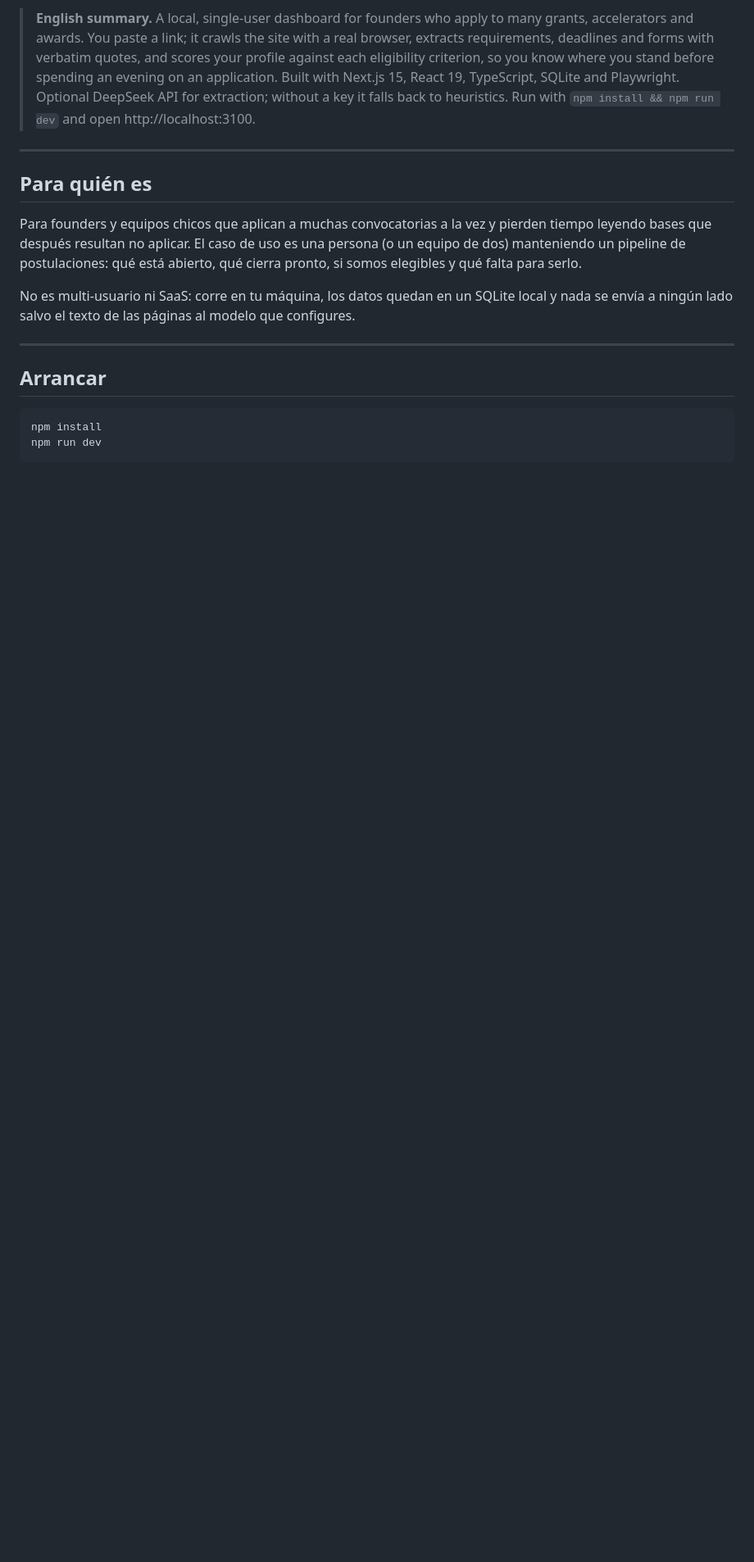
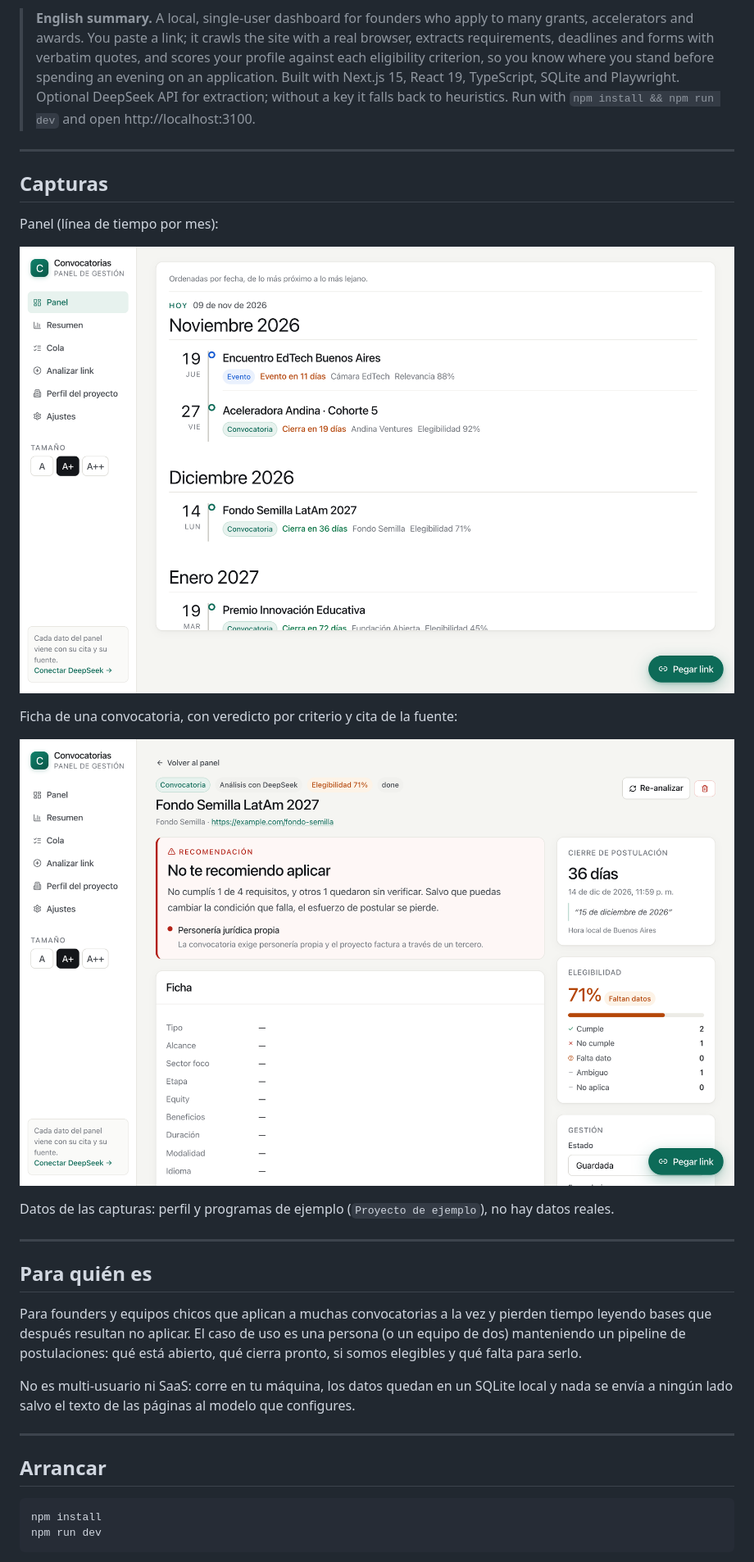
Before and after one commit to pestequiel-dev/asistente-convocatorias, a Markdown page: README.md, the part around one of its changes. Shown at 82% size. Drawn GitHub-style; pictures changed too: docs/ficha.png (added), docs/panel.png (added); blank space fills up the shorter version.

Commit message:
chore: tests unitarios, CI, capturas de ejemplo y limpieza de scripts sueltos

```diff
--- a/README.md
+++ b/README.md
@@ -15,6 +17,20 @@ posteo de LinkedIn/Instagram) y el sistema:
 > before spending an evening on an application. Built with Next.js 15, React 19, TypeScript, SQLite and
 > Playwright. Optional DeepSeek API for extraction; without a key it falls back to heuristics. Run with
 > `npm install && npm run dev` and open http://localhost:3100.
+
+---
+
+## Capturas
+
+Panel (línea de tiempo por mes):
+
+![Panel](docs/panel.png)
+
+Ficha de una convocatoria, con veredicto por criterio y cita de la fuente:
+
+![Ficha](docs/ficha.png)
+
+Datos de las capturas: perfil y programas de ejemplo (`Proyecto de ejemplo`), no hay datos reales.
 
 ---
 
```
Also changed, not shown: other parts of README.md (+17 -26 lines), 4 other files.
